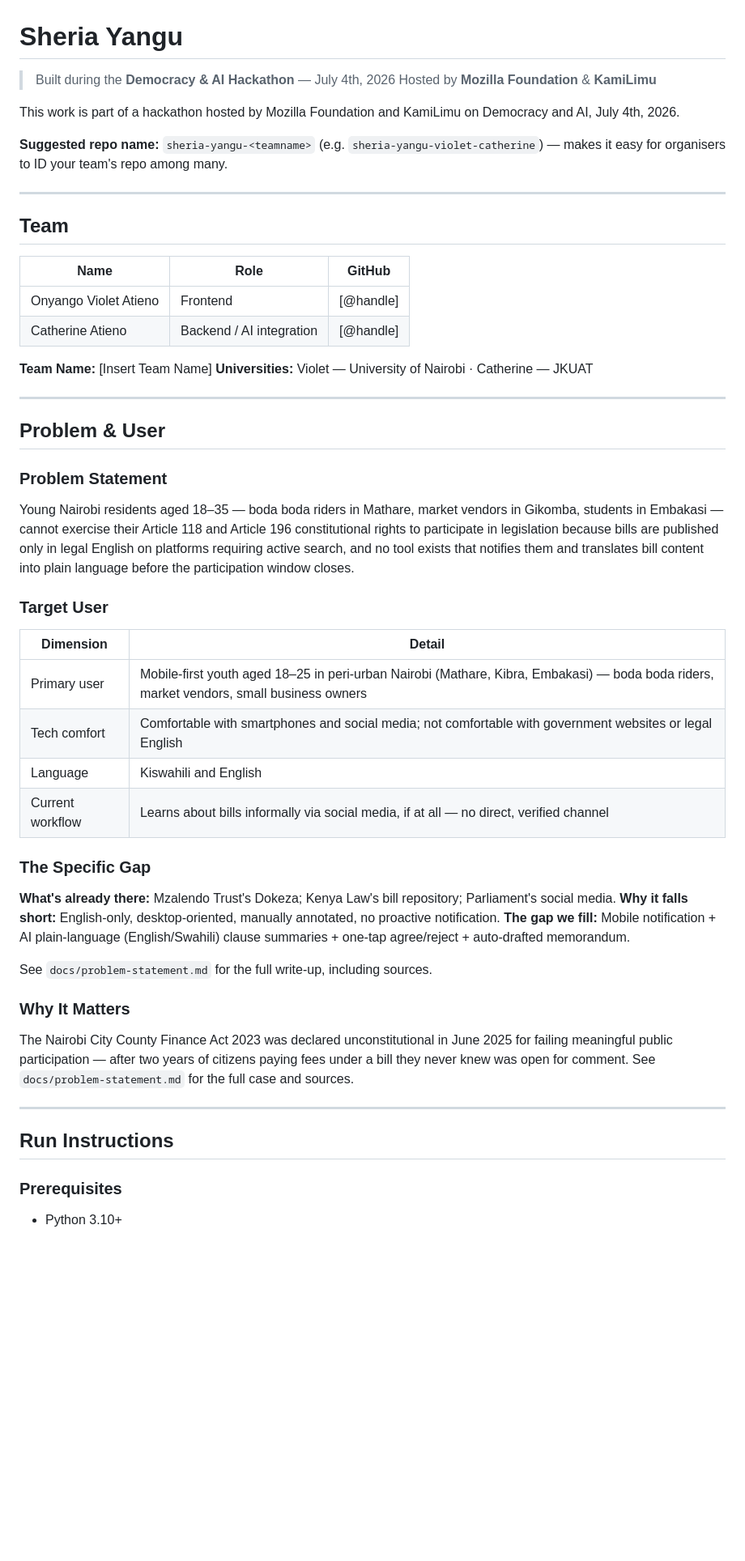
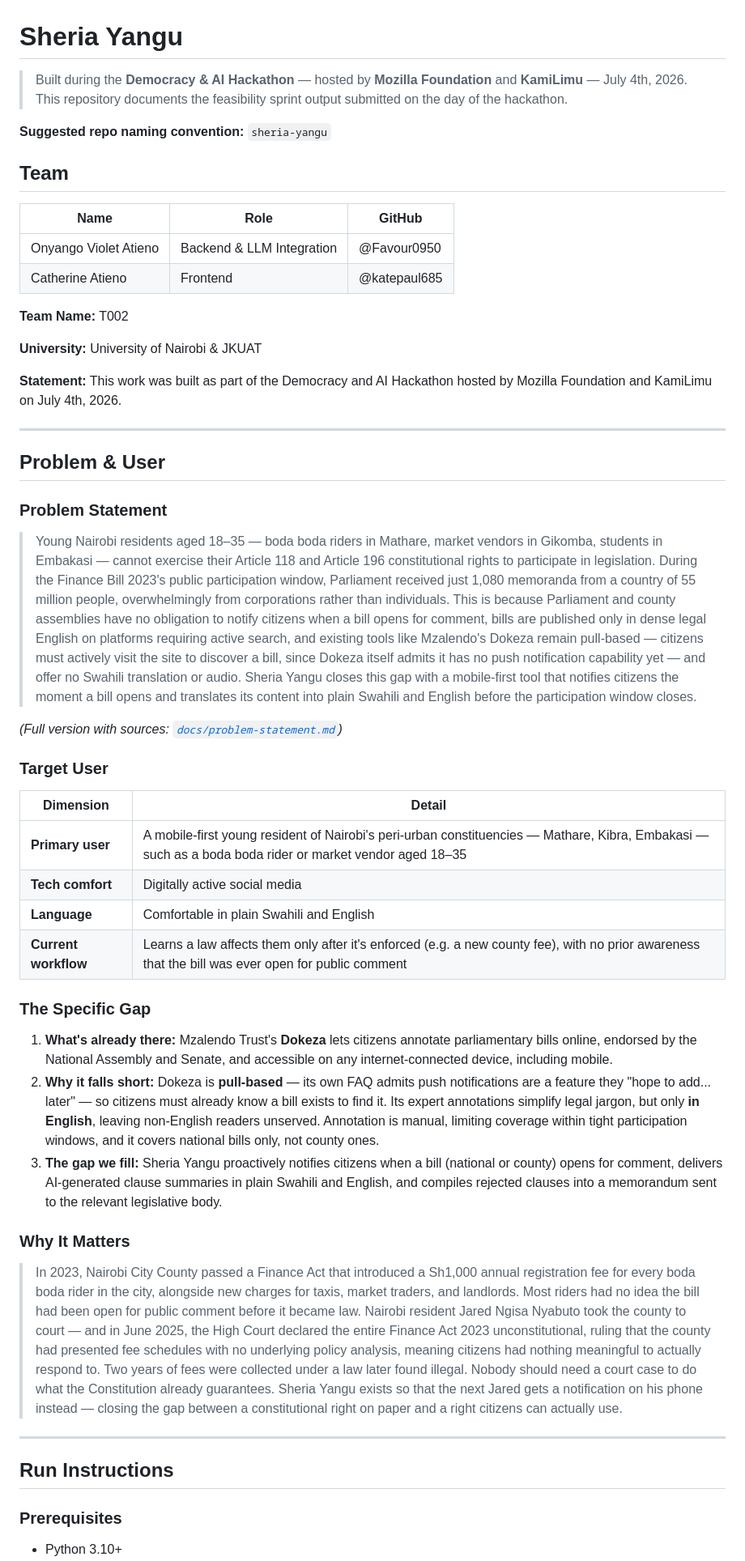
Before and after one commit to Favour0950/Sheria-yangu, a Markdown page: Sheria yangu/hackathon-template/README.md, the part around one of its changes. Shown at 81% size. Drawn GitHub-style; blank space fills up the shorter version.

```diff
--- a/Sheria yangu/hackathon-template/README.md
+++ b/Sheria yangu/hackathon-template/README.md
@@ -1,23 +1,21 @@
 # Sheria Yangu
 
-> Built during the **Democracy & AI Hackathon** — July 4th, 2026
-> Hosted by **Mozilla Foundation** & **KamiLimu**
+> Built during the **Democracy & AI Hackathon** — hosted by **Mozilla Foundation** and **KamiLimu** — July 4th, 2026.
+> This repository documents the feasibility sprint output submitted on the day of the hackathon.
 
-This work is part of a hackathon hosted by Mozilla Foundation and KamiLimu on Democracy and AI, July 4th, 2026.
-
-**Suggested repo name:** `sheria-yangu-<teamname>` (e.g. `sheria-yangu-violet-catherine`) — makes it easy for organisers to ID your team's repo among many.
-
----
-
+**Suggested repo naming convention:** `sheria-yangu`
 ## Team
 
 | Name | Role | GitHub |
 |------|------|--------|
-| Onyango Violet Atieno | Frontend | [@handle] |
-| Catherine Atieno | Backend / AI integration | [@handle] |
+| Onyango Violet Atieno | Backend & LLM Integration | @Favour0950 |
+| Catherine Atieno | Frontend | @katepaul685 |
 
-**Team Name:** [Insert Team Name]
-**Universities:** Violet — University of Nairobi · Catherine — JKUAT
+**Team Name:** T002
+
+**University:** University of Nairobi & JKUAT
+
+**Statement:** This work was built as part of the Democracy and AI Hackathon hosted by Mozilla Foundation and KamiLimu on July 4th, 2026.
 
 ---
 
@@ -25,38 +23,33 @@ This work is part of a hackathon hosted by Mozilla Foundation and KamiLimu on De
 
 ### Problem Statement
 
-Young Nairobi residents aged 18–35 — boda boda riders in Mathare, market vendors in Gikomba,
-students in Embakasi — cannot exercise their Article 118 and Article 196 constitutional rights
-to participate in legislation because bills are published only in legal English on platforms
-requiring active search, and no tool exists that notifies them and translates bill content into
-plain language before the participation window closes.
+> Young Nairobi residents aged 18–35 — boda boda riders in Mathare, market vendors in Gikomba, students in Embakasi — cannot exercise their Article 118 and Article 196 constitutional rights to participate in legislation. During the Finance Bill 2023's public participation window, Parliament received just 1,080 memoranda from a country of 55 million people, overwhelmingly from corporations rather than individuals. This is because Parliament and county assemblies have no obligation to notify citizens when a bill opens for comment, bills are published only in dense legal English on platforms requiring active search, and existing tools like Mzalendo's Dokeza remain pull-based — citizens must actively visit the site to discover a bill, since Dokeza itself admits it has no push notification capability yet — and offer no Swahili translation or audio. Sheria Yangu closes this gap with a mobile-first tool that notifies citizens the moment a bill opens and translates its content into plain Swahili and English before the participation window closes.
+
+*(Full version with sources: [`docs/problem-statement.md`](docs/problem-statement.md))*
 
 ### Target User
 
 | Dimension | Detail |
-|---|---|
-| Primary user | Mobile-first youth aged 18–25 in peri-urban Nairobi (Mathare, Kibra, Embakasi) — boda boda riders, market vendors, small business owners |
-| Tech comfort | Comfortable with smartphones and social media; not comfortable with government websites or legal English |
-| Language | Kiswahili and English |
-| Current workflow | Learns about bills informally via social media, if at all — no direct, verified channel |
+|-----------|--------|
+| **Primary user** | A mobile-first young resident of Nairobi's peri-urban constituencies — Mathare, Kibra, Embakasi — such as a boda boda rider or market vendor aged 18–35 |
+| **Tech comfort** | Digitally active social media |
+| **Language** | Comfortable in plain Swahili and English |
+| **Current workflow** | Learns a law affects them only after it's enforced (e.g. a new county fee), with no prior awareness that the bill was ever open for public comment |
 
 ### The Specific Gap
 
-**What's already there:** Mzalendo Trust's Dokeza; Kenya Law's bill repository; Parliament's social media.
-**Why it falls short:** English-only, desktop-oriented, manually annotated, no proactive notification.
-**The gap we fill:** Mobile notification + AI plain-language (English/Swahili) clause summaries + one-tap agree/reject + auto-drafted memorandum.
-
-See `docs/problem-statement.md` for the full write-up, including sources.
+1. **What's already there:** Mzalendo Trust's **Dokeza** lets citizens annotate parliamentary bills online, endorsed by the National Assembly and Senate, and accessible on any internet-connected device, including mobile.
+2. **Why it falls short:** Dokeza is **pull-based** — its own FAQ admits push notifications are a feature they "hope to add... later" — so citizens must already know a bill exists to find it. Its expert annotations simplify legal jargon, but only **in English**, leaving non-English readers unserved. Annotation is manual, limiting coverage within tight participation windows, and it covers national bills only, not county ones.
+3. **The gap we fill:** Sheria Yangu proactively notifies citizens when a bill (national or county) opens for comment, delivers AI-generated clause summaries in plain Swahili and English, and compiles rejected clauses into a memorandum sent to the relevant legislative body.
 
 ### Why It Matters
 
-The Nairobi City County Finance Act 2023 was declared unconstitutional in June 2025 for
-failing meaningful public participation — after two years of citizens paying fees under a bill
-they never knew was open for comment. See `docs/problem-statement.md` for the full case and sources.
+> In 2023, Nairobi City County passed a Finance Act that introduced a Sh1,000 annual registration fee for every boda boda rider in the city, alongside new charges for taxis, market traders, and landlords. Most riders had no idea the bill had been open for public comment before it became law. Nairobi resident Jared Ngisa Nyabuto took the county to court — and in June 2025, the High Court declared the entire Finance Act 2023 unconstitutional, ruling that the county had presented fee schedules with no underlying policy analysis, meaning citizens had nothing meaningful to actually respond to. Two years of fees were collected under a law later found illegal. Nobody should need a court case to do what the Constitution already guarantees. Sheria Yangu exists so that the next Jared gets a notification on his phone instead — closing the gap between a constitutional right on paper and a right citizens can actually use.
 
 ---
 
 ## Run Instructions
 
 ### Prerequisites
+
 - Python 3.10+
```
Also changed, not shown: other parts of Sheria yangu/hackathon-template/README.md (+52 -21 lines).
